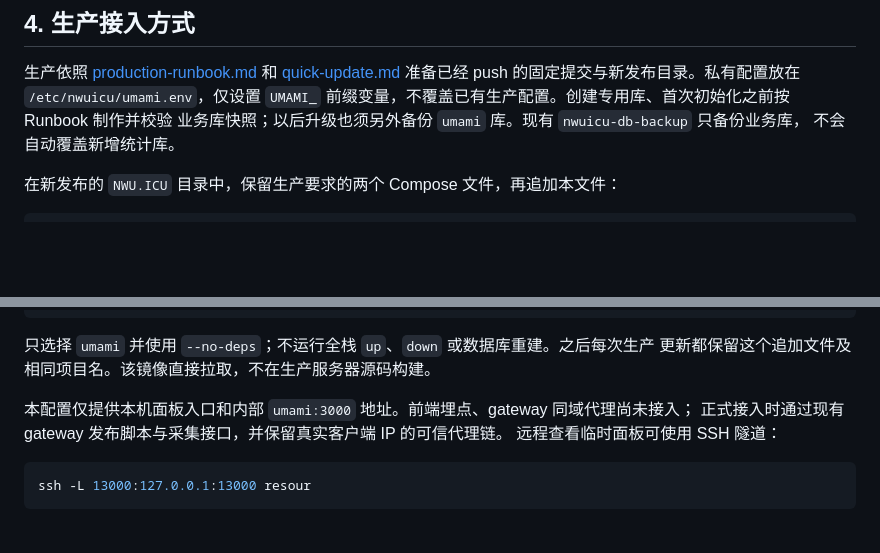
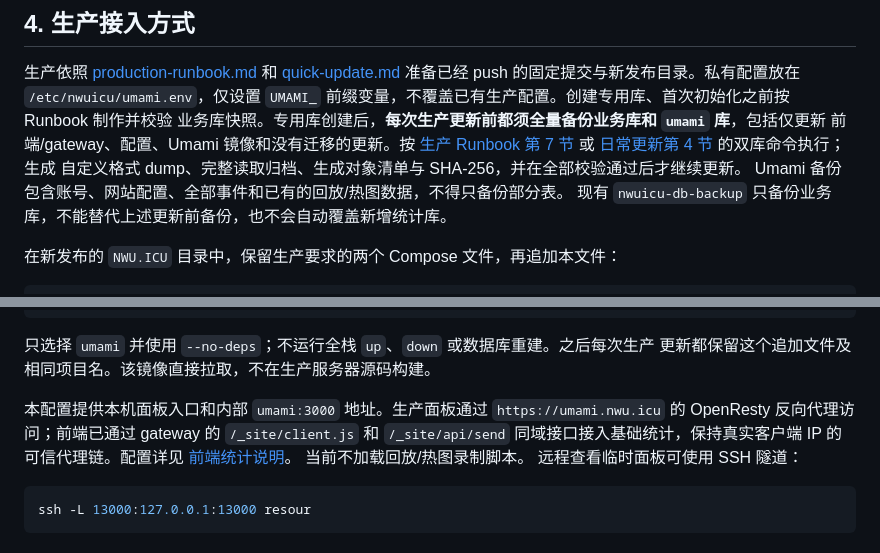
Before and after one commit to NWUCA/NWU.ICU, a Markdown page: deploy/umami.md, 2 parts joined by grey strips. Rendered like a GitHub page; blank space fills up the shorter version.

````diff
--- a/deploy/umami.md
+++ b/deploy/umami.md
@@ -66,8 +66,12 @@ docker compose -p nwuicu-umami --env-file deploy/.env.umami \
 生产依照 [production-runbook.md](production-runbook.md) 和 [quick-update.md](quick-update.md)
 准备已经 push 的固定提交与新发布目录。私有配置放在 `/etc/nwuicu/umami.env`，仅设置
 `UMAMI_` 前缀变量，不覆盖已有生产配置。创建专用库、首次初始化之前按 Runbook 制作并校验
-业务库快照；以后升级也须另外备份 `umami` 库。现有 `nwuicu-db-backup` 只备份业务库，
-不会自动覆盖新增统计库。
+业务库快照。专用库创建后，**每次生产更新前都须全量备份业务库和 `umami` 库**，包括仅更新
+前端/gateway、配置、Umami 镜像和没有迁移的更新。按 [生产 Runbook 第 7 节](production-runbook.md#7-每次更新前全量备份迁移时进入维护)
+或 [日常更新第 4 节](quick-update.md#4-检查迁移并全量备份两个数据库) 的双库命令执行；生成
+自定义格式 dump、完整读取归档、生成对象清单与 SHA-256，并在全部校验通过后才继续更新。
+Umami 备份包含账号、网站配置、全部事件和已有的回放/热图数据，不得只备份部分表。
+现有 `nwuicu-db-backup` 只备份业务库，不能替代上述更新前备份，也不会自动覆盖新增统计库。
 
 在新发布的 `NWU.ICU` 目录中，保留生产要求的两个 Compose 文件，再追加本文件：
 
@@ -91,8 +95,11 @@ docker stats --no-stream nwuicu-umami-1 pgsql
 只选择 `umami` 并使用 `--no-deps`；不运行全栈 `up`、`down` 或数据库重建。之后每次生产
 更新都保留这个追加文件及相同项目名。该镜像直接拉取，不在生产服务器源码构建。
 
-本配置仅提供本机面板入口和内部 `umami:3000` 地址。前端埋点、gateway 同域代理尚未接入；
-正式接入时通过现有 gateway 发布脚本与采集接口，并保留真实客户端 IP 的可信代理链。
+本配置提供本机面板入口和内部 `umami:3000` 地址。生产面板通过 `https://umami.nwu.icu`
+的 OpenResty 反向代理访问；前端已通过 gateway 的 `/_site/client.js` 和 `/_site/api/send`
+同域接口接入基础统计，保持真实客户端 IP 的可信代理链。配置详见
+[前端统计说明](https://github.com/MooWantFree/new_nwu_icu_frontend/blob/88e762cd6f23e5a893075d59aef60d363dacd177/docs/analytics.md)。
+当前不加载回放/热图录制脚本。
 远程查看临时面板可使用 SSH 隧道：
 
 ```sh
````
Also changed, not shown: deploy/production-runbook.md (+38 -16 lines), deploy/quick-update.md (+27 -10 lines).
